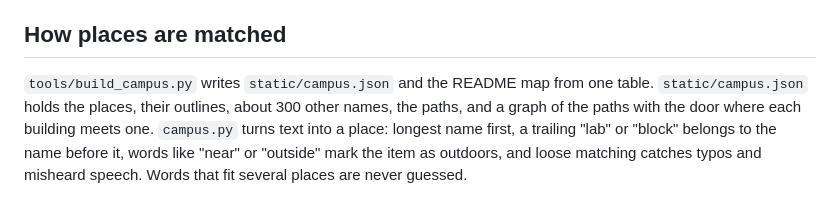
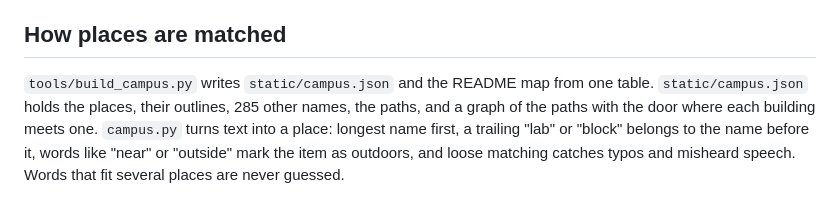
Before and after one commit to vidit-16/ClassFind, a Markdown page: README.md, the part around the change. GitHub-like rendering.

Commit message:
README: the exact number of other place names

```diff
--- a/README.md
+++ b/README.md
@@ -114,7 +114,7 @@ a current chat model and remembers it.
 ## How places are matched
 
 `tools/build_campus.py` writes `static/campus.json` and the README map from one
-table. `static/campus.json` holds the places, their outlines, about 300 other names,
+table. `static/campus.json` holds the places, their outlines, 285 other names,
 the paths, and a graph of the paths with the door where each building meets
 one. `campus.py` turns text into a place: longest name first, a trailing "lab"
 or "block" belongs to the name before it, words like "near" or "outside" mark
```
